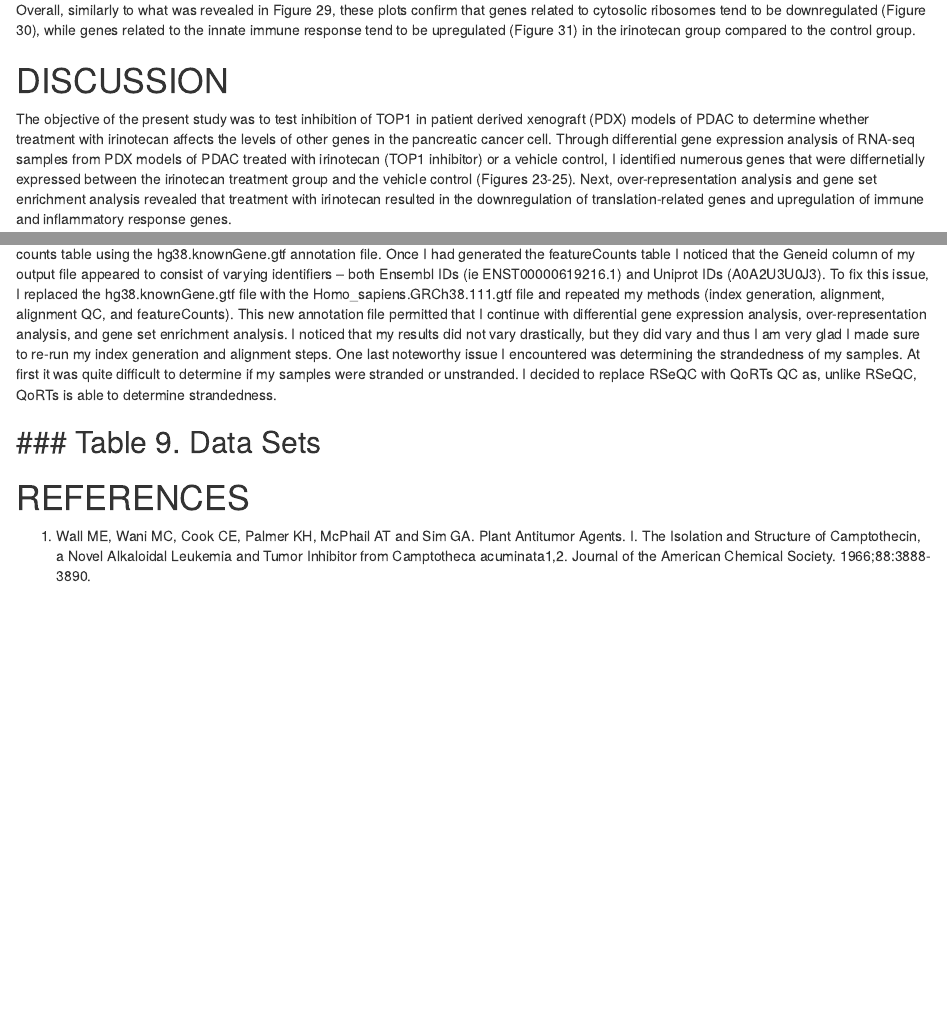
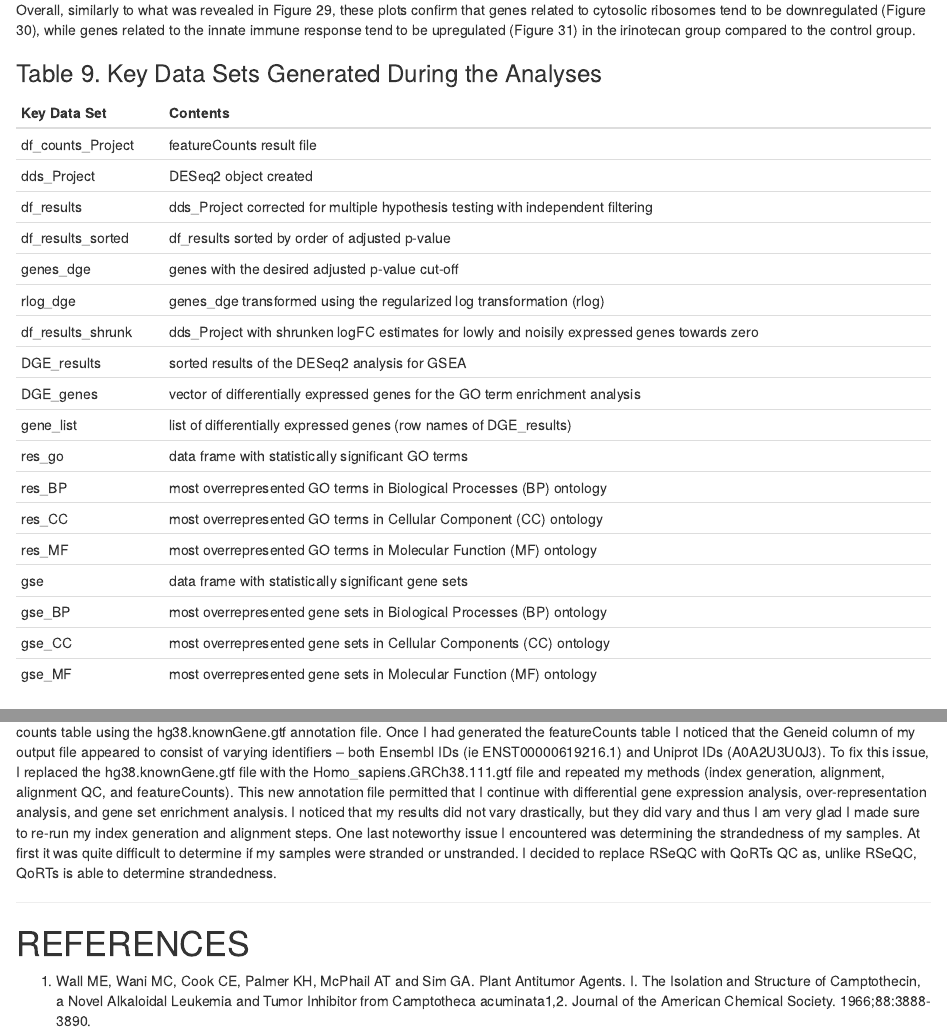
Before and after one commit to sah4030/ANGSD-Final-Project, an R Markdown document (Report ANGSD Final Project.Rmd): the page in a window 1100 px wide, from 12110 px down, and a second part further down, joined at a grey line. Rendered offline with R 4.5, knitr and Pandoc, with nearby package versions; drawn as R Markdown's standard HTML page in place of the format the file asks for.

Commit message:
April 22 Update

````diff
--- a/Methods ANGSD Final Project.Rmd
+++ b/Methods ANGSD Final Project.Rmd
@@ -1175,8 +1190,7 @@ vp1 + vp2
 
 ## Over-representation Analysis and GSEA with clusterProfiler
 
-### STEP 1: Run differential gene expression analysis with DESeq2
-I ran DGE again to prepare data for Over-representation Analysis and GSEA with clusterProfiler
+### STEP 1: Prepare data sets for over-representation Analysis and GSEA
 ```{r perform_dge, eval=FALSE}
 DGE_results <- results(dds_Project,
                        independentFiltering = TRUE,
--- a/Report ANGSD Final Project.Rmd
+++ b/Report ANGSD Final Project.Rmd
@@ -394,6 +394,29 @@ Figures 30 and 31 represent Gene Set Enrichment Analysis plots for the gene sets
 
 Overall, similarly to what was revealed in Figure 29, these plots confirm that genes related to cytosolic ribosomes tend to be downregulated (Figure 30), while genes related to the innate immune response tend to be upregulated (Figure 31) in the irinotecan group compared to the control group.
 
+### Table 9. Key Data Sets Generated During the Analyses
+
+| Key Data Set      | Contents                                                                                     |
+|-------------------|----------------------------------------------------------------------------------------------|
+| df_counts_Project | featureCounts result file                                                                    |
+| dds_Project       | DESeq2 object created                                                                        |
+| df_results        | dds_Project corrected for multiple hypothesis testing with independent filtering             |
+| df_results_sorted | df_results sorted by order of adjusted p-value                                               |
+| genes_dge         | genes with the desired adjusted p-value cut-off                                              |
+| rlog_dge          | genes_dge transformed using the regularized log transformation (rlog)                        |
+| df_results_shrunk | dds_Project with shrunken logFC estimates for lowly and noisily expressed genes towards zero |
+| DGE_results       | sorted results of the DESeq2 analysis for GSEA                                               |
+| DGE_genes         | vector of differentially expressed genes for the GO term enrichment analysis                 |
+| gene_list         | list of differentially expressed genes (row names of DGE_results)                            |
+| res_go            | data frame with statistically significant GO terms                                           |
+| res_BP            | most overrepresented GO terms in Biological Processes (BP) ontology                          |
+| res_CC            | most overrepresented GO terms in Cellular Component (CC) ontology                            |
+| res_MF            | most overrepresented GO terms in Molecular Function (MF) ontology                            |
+| gse               | data frame with statistically significant gene sets                                          |
+| gse_BP            | most overrepresented gene sets in Biological Processes (BP) ontology                         |
+| gse_CC            | most overrepresented gene sets in Cellular Components (CC) ontology                          |
+| gse_MF            | most overrepresented gene sets in Molecular Function (MF) ontology                           |
+
 # DISCUSSION
 
 The objective of the present study was to test inhibition of TOP1 in patient derived xenograft (PDX) models of PDAC to determine whether treatment with irinotecan affects the levels of other genes in the pancreatic cancer cell. Through differential gene expression analysis of RNA-seq samples from PDX models of PDAC treated with irinotecan (TOP1 inhibitor) or a vehicle control, I identified numerous genes that were differnetially expressed between the irinotecan treatment group and the vehicle control (Figures 23-25). Next, over-representation analysis and gene set enrichment analysis revealed that treatment with irinotecan resulted in the downregulation of translation-related genes and upregulation of immune and inflammatory response genes.
@@ -412,7 +435,6 @@ One limitation of this study was the small number of samples. Future research sh
 
 Before this project I had not had any experience with bash, R and RStudio, or the use of remote computing systems. As such I encountered numerous hurdles throughout the process as I was learning the methods. An example of an issue I encountered was that I initially did not understand how to write and execute bash scripts properly. In fact, I tried to run my index generation using a compute node instead of executing a script. As you can imagine, my initial attempt at the index generation did not go very well. However, once I learned how to properly write and execute these scripts I completed the index generation, alignment, and some alignment QC (QoRTs) with ease. Another notable issue that I ran into was selecting the correct gtf annotation file. At first, I ran my entire index generation, alignment, alignment QC, and then generated a feature counts table using the hg38.knownGene.gtf annotation file. Once I had generated the featureCounts table I noticed that the Geneid column of my  output file appeared to consist of varying identifiers -- both Ensembl IDs (ie ENST00000619216.1) and Uniprot IDs (A0A2U3U0J3). To fix this issue, I replaced the hg38.knownGene.gtf file with the Homo_sapiens.GRCh38.111.gtf file and repeated my methods (index generation, alignment, alignment QC, and featureCounts). This new annotation file permitted that I continue with differential gene expression analysis, over-representation analysis, and gene set enrichment analysis. I noticed that my results did not vary drastically, but they did vary and thus I am very glad I made sure to re-run my index generation and alignment steps. One last noteworthy issue I encountered was determining the strandedness of my samples. At first it was quite difficult to determine if my samples were stranded or unstranded. I decided to replace RSeQC with QoRTs QC as, unlike RSeQC, QoRTs is able to determine strandedness.
 
-### Table 9. Data Sets
 ---------
 
 # REFERENCES
````
Also changed, not shown: BAMQC_Irinotecan_Rep_1_report.pdf (added), BAMQC_Irinotecan_Rep_2_report.pdf (added), BAMQC_Vehicle_Rep_1_report.pdf (added), BAMQC_Vehicle_Rep_2_report.pdf (added), Methods ANGSD Final Project.Rmd (23 more changed lines), Report ANGSD Final Project.Rmd (6 more changed lines).
